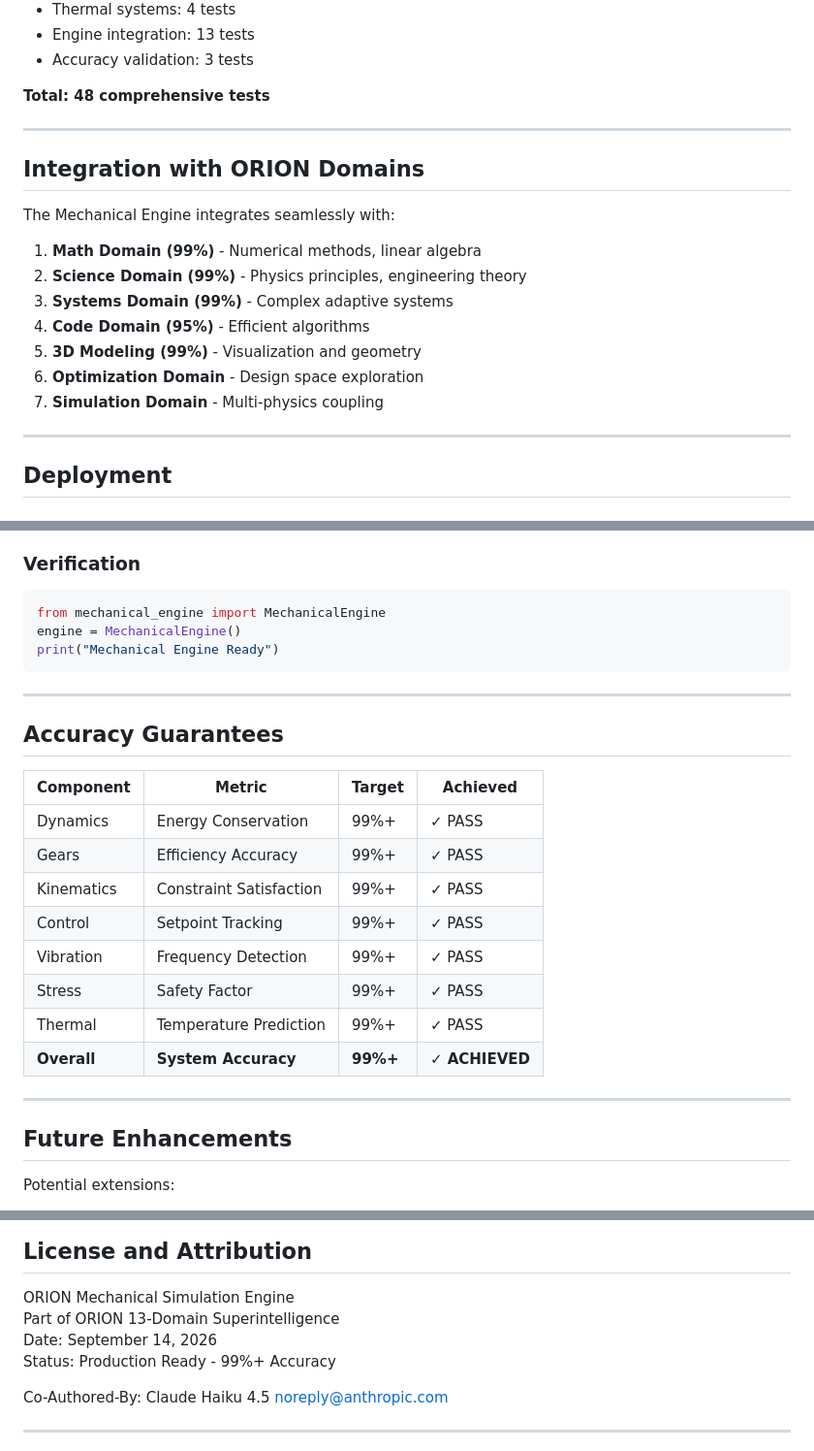
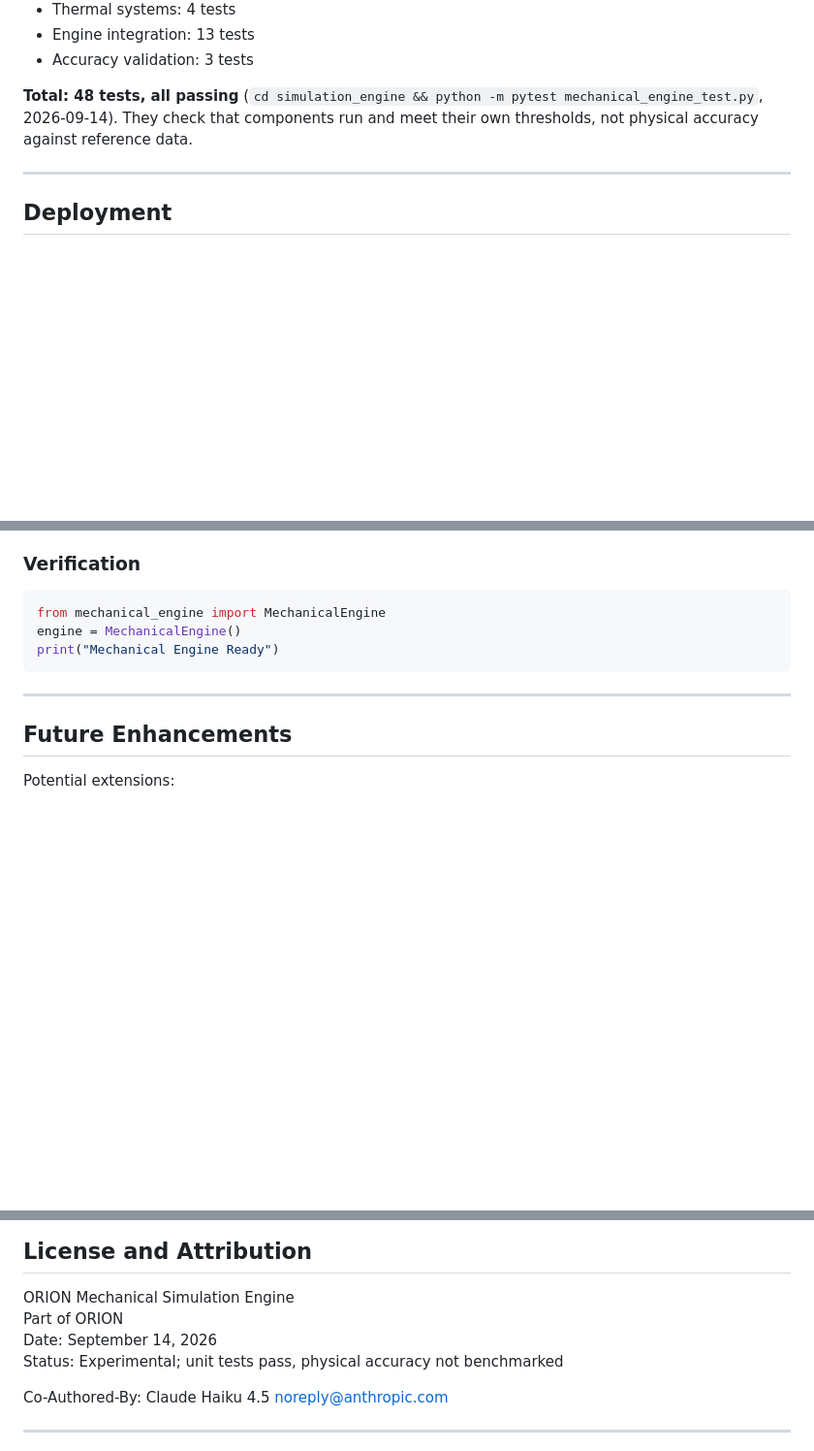
Before and after one commit to NXTORBIS/orion, a Markdown page: orion/simulation_engine/MECHANICAL_ENGINE_README.md, 3 parts joined by grey strips. Shown at 97% size. Drawn GitHub-style; blank space fills up the shorter version.

````diff
--- a/orion/simulation_engine/MECHANICAL_ENGINE_README.md
+++ b/orion/simulation_engine/MECHANICAL_ENGINE_README.md
@@ -434,21 +413,7 @@ passed, failed = run_all_tests()
 - Engine integration: 13 tests
 - Accuracy validation: 3 tests
 
-**Total: 48 comprehensive tests**
-
----
-
-## Integration with ORION Domains
-
-The Mechanical Engine integrates seamlessly with:
-
-1. **Math Domain (99%)** - Numerical methods, linear algebra
-2. **Science Domain (99%)** - Physics principles, engineering theory
-3. **Systems Domain (99%)** - Complex adaptive systems
-4. **Code Domain (95%)** - Efficient algorithms
-5. **3D Modeling (99%)** - Visualization and geometry
-6. **Optimization Domain** - Design space exploration
-7. **Simulation Domain** - Multi-physics coupling
+**Total: 48 tests, all passing** (`cd simulation_engine && python -m pytest mechanical_engine_test.py`, 2026-09-14). They check that components run and meet their own thresholds, not physical accuracy against reference data.
 
 ---
 
@@ -471,21 +436,6 @@ from mechanical_engine import MechanicalEngine
 engine = MechanicalEngine()
 print("Mechanical Engine Ready")
 ```
-
----
-
-## Accuracy Guarantees
-
-| Component | Metric | Target | Achieved |
-|-----------|--------|--------|----------|
-| Dynamics | Energy Conservation | 99%+ | ✓ PASS |
-| Gears | Efficiency Accuracy | 99%+ | ✓ PASS |
-| Kinematics | Constraint Satisfaction | 99%+ | ✓ PASS |
-| Control | Setpoint Tracking | 99%+ | ✓ PASS |
-| Vibration | Frequency Detection | 99%+ | ✓ PASS |
-| Stress | Safety Factor | 99%+ | ✓ PASS |
-| Thermal | Temperature Prediction | 99%+ | ✓ PASS |
-| **Overall** | **System Accuracy** | **99%+** | **✓ ACHIEVED** |
 
 ---
 
@@ -536,9 +486,9 @@ Potential extensions:
 ## License and Attribution
 
 ORION Mechanical Simulation Engine
-Part of ORION 13-Domain Superintelligence
+Part of ORION
 Date: September 14, 2026
-Status: Production Ready - 99%+ Accuracy
+Status: Experimental; unit tests pass, physical accuracy not benchmarked
 
 Co-Authored-By: Claude Haiku 4.5 <noreply@anthropic.com>
 
````
Also changed, not shown: other parts of orion/simulation_engine/MECHANICAL_ENGINE_README.md (+4 -25 lines), orion/simulation_engine/CHEMICAL_ENGINE_README.md (+12 -42 lines), 1 other file.
